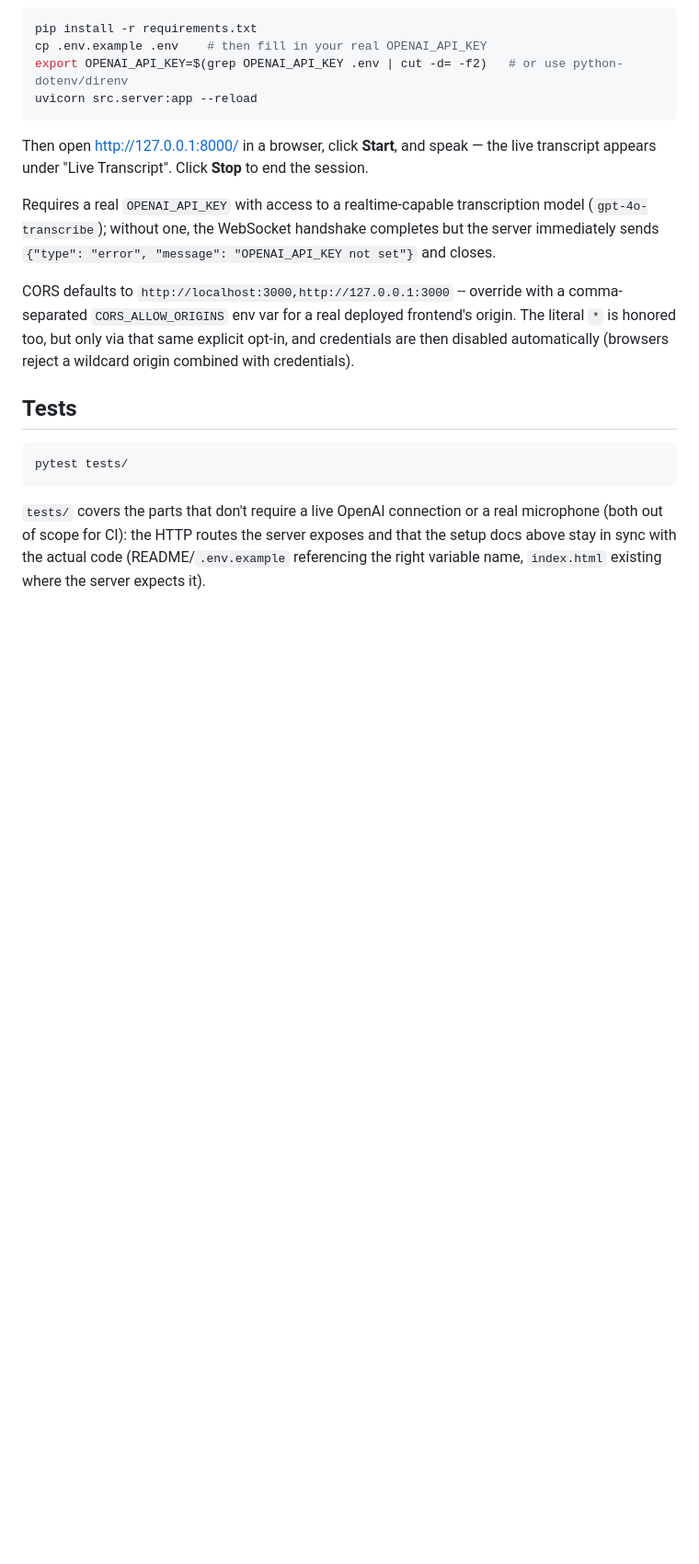
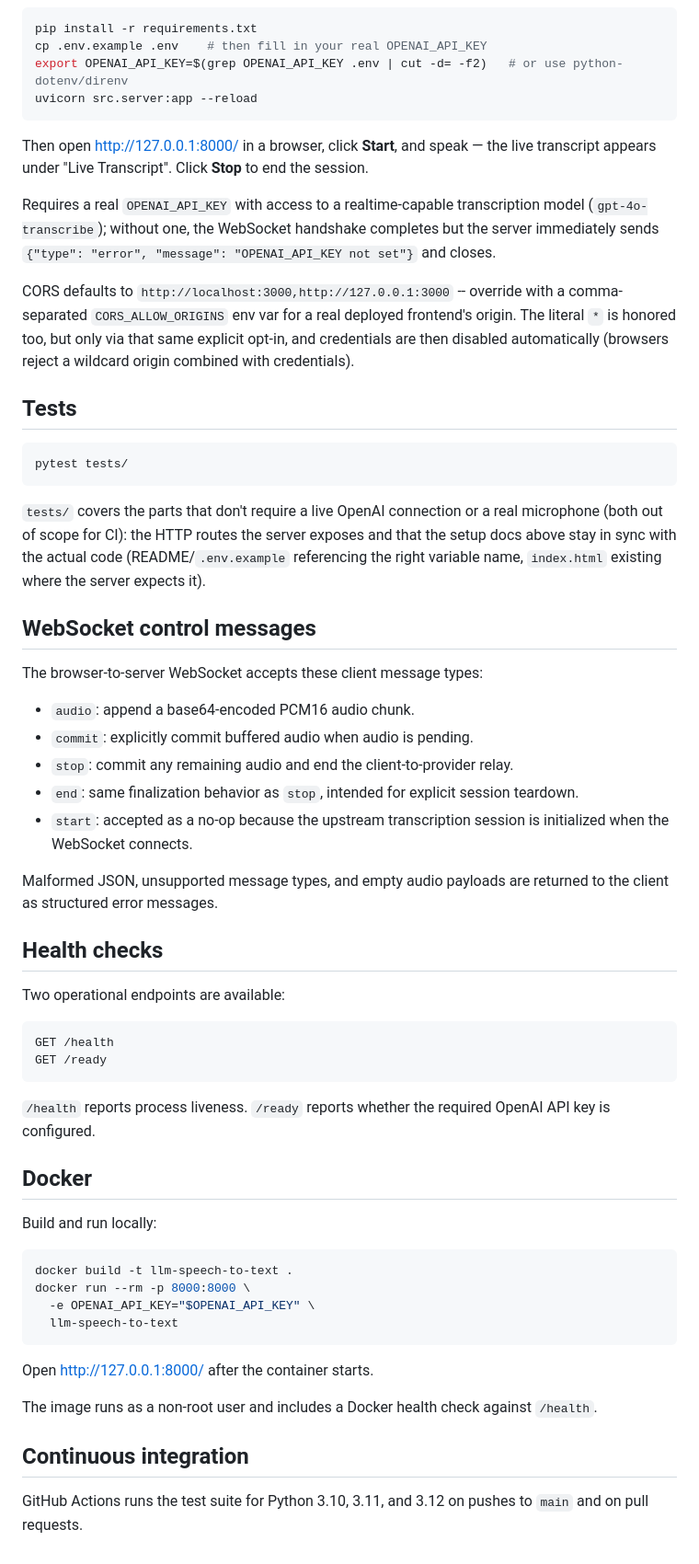
Before and after one commit to faheemkhaskheli9/LLM-Speech-To-Text, a Markdown page: README.md, the part around the change. Shown at 92% size. Rendered like a GitHub page; blank space fills up the shorter version.

Commit message:
docs: document lifecycle health checks and Docker

````diff
--- a/README.md
+++ b/README.md
@@ -68,3 +68,46 @@ real microphone (both out of scope for CI): the HTTP routes the server
 exposes and that the setup docs above stay in sync with the actual code
 (README/`.env.example` referencing the right variable name, `index.html`
 existing where the server expects it).
+
+
+## WebSocket control messages
+
+The browser-to-server WebSocket accepts these client message types:
+
+- `audio`: append a base64-encoded PCM16 audio chunk.
+- `commit`: explicitly commit buffered audio when audio is pending.
+- `stop`: commit any remaining audio and end the client-to-provider relay.
+- `end`: same finalization behavior as `stop`, intended for explicit session teardown.
+- `start`: accepted as a no-op because the upstream transcription session is initialized when the WebSocket connects.
+
+Malformed JSON, unsupported message types, and empty audio payloads are returned to the client as structured error messages.
+
+## Health checks
+
+Two operational endpoints are available:
+
+```text
+GET /health
+GET /ready
+```
+
+`/health` reports process liveness. `/ready` reports whether the required OpenAI API key is configured.
+
+## Docker
+
+Build and run locally:
+
+```bash
+docker build -t llm-speech-to-text .
+docker run --rm -p 8000:8000 \
+  -e OPENAI_API_KEY="$OPENAI_API_KEY" \
+  llm-speech-to-text
+```
+
+Open http://127.0.0.1:8000/ after the container starts.
+
+The image runs as a non-root user and includes a Docker health check against `/health`.
+
+## Continuous integration
+
+GitHub Actions runs the test suite for Python 3.10, 3.11, and 3.12 on pushes to `main` and on pull requests.
````
